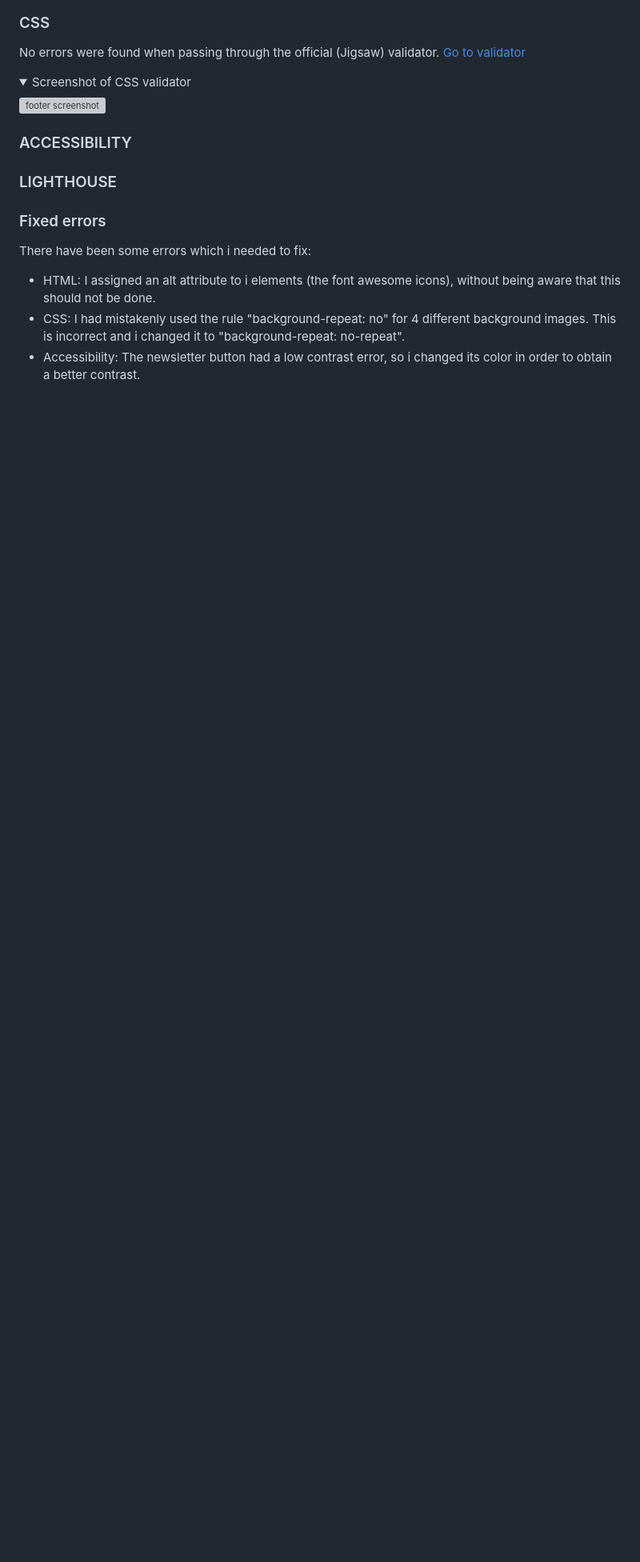
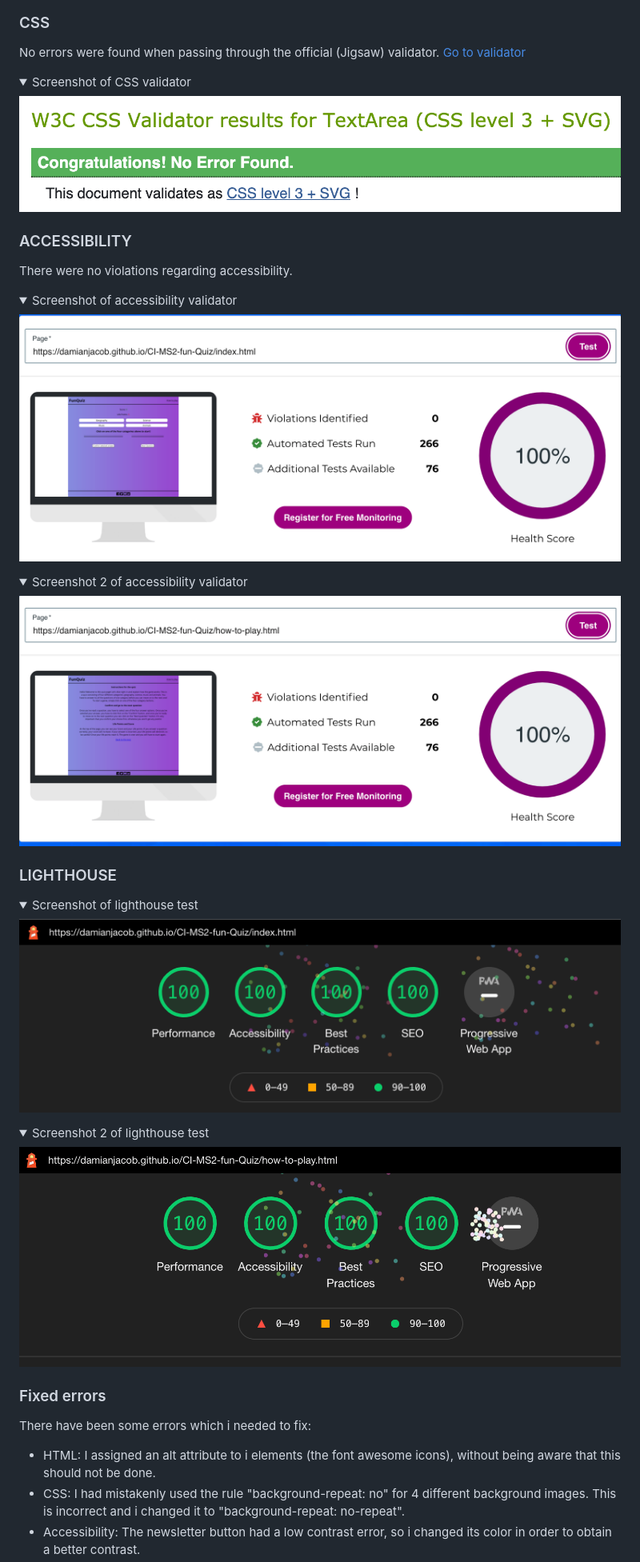
Before and after one commit to Damianjacob/CI-MS2-fun-Quiz, a Markdown page: README.md, the part around the change. Shown: that part at 80% size. GitHub-like rendering; pictures changed too: assets/docs/validation/accessibility-two.png (added), assets/docs/validation/accessibility.png (added), assets/docs/validation/lighthouse-two.png (added); folded sections open; blank space fills up the shorter version; grey boxes are pictures that could not be loaded.

Commit message:
docs: update readme file

```diff
--- a/README.md
+++ b/README.md
@@ -130,14 +130,29 @@ No errors were found when passing through the official (Jigsaw) validator.
 <a href='https://jigsaw.w3.org/css-validator/validator'>Go to validator</a>
 <details>
 <summary>Screenshot of CSS validator</summary>
-<img src='assets/docs/validation/css-style' alt='footer screenshot'>
+<img src='assets/docs/validation/css-style.png' alt='css validator screenshot'>
 </details>
 
 ### ACCESSIBILITY
-
+There were no violations regarding accessibility.
+<details>
+<summary>Screenshot of accessibility validator</summary>
+<img src='assets/docs/validation/accessibility.png' alt='accessibility screenshot'>
+</details>
+<details>
+<summary>Screenshot 2 of accessibility validator</summary>
+<img src='assets/docs/validation/accessibility-two.png' alt='accessibility screenshot'>
+</details>
 
 ### LIGHTHOUSE
-
+<details>
+<summary>Screenshot of lighthouse test</summary>
+<img src='assets/docs/validation/lighthouse.png' alt='lighthouse test screenshot'>
+</details>
+<details>
+<summary>Screenshot 2 of lighthouse test</summary>
+<img src='assets/docs/validation/lighthouse-two.png' alt='lighthouse test screenshot'>
+</details>
 
 ### Fixed errors
 There have been some errors which i needed to fix:
```
